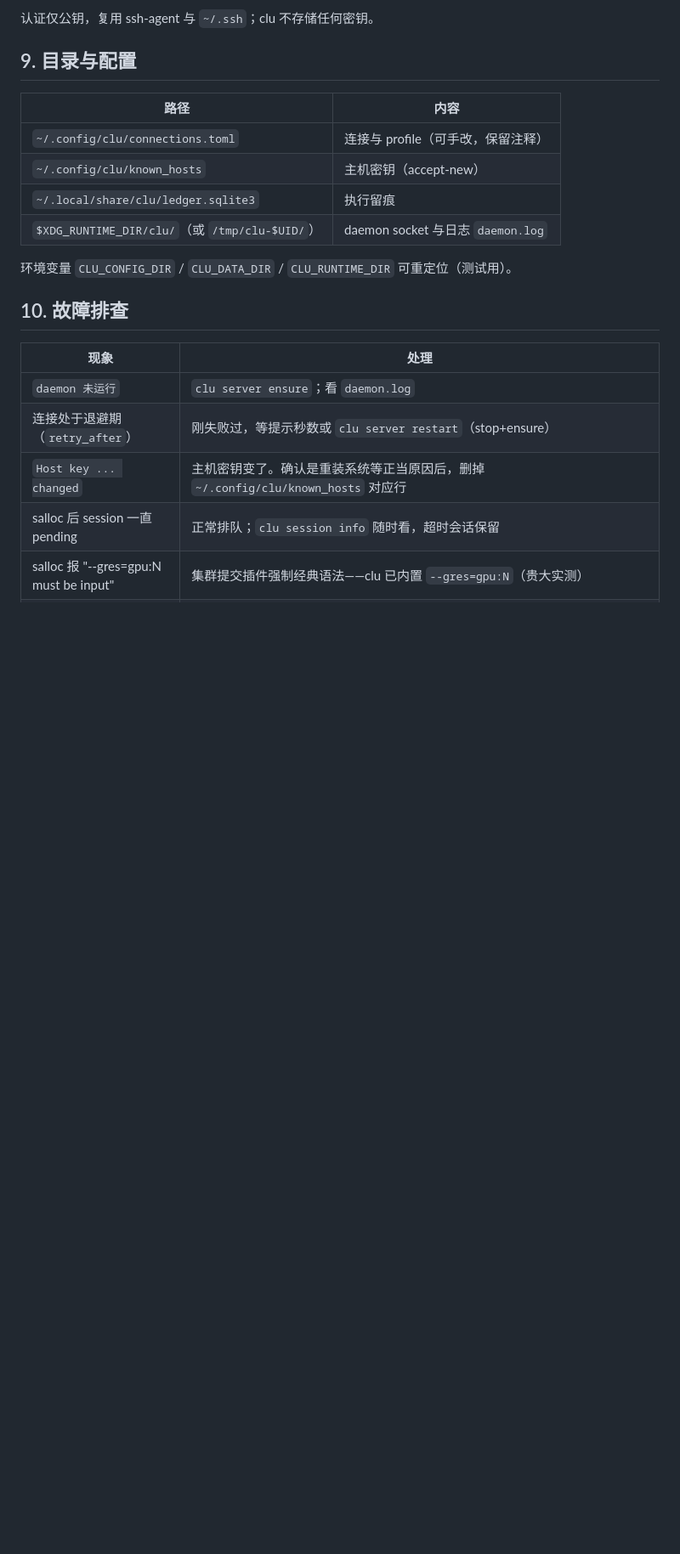
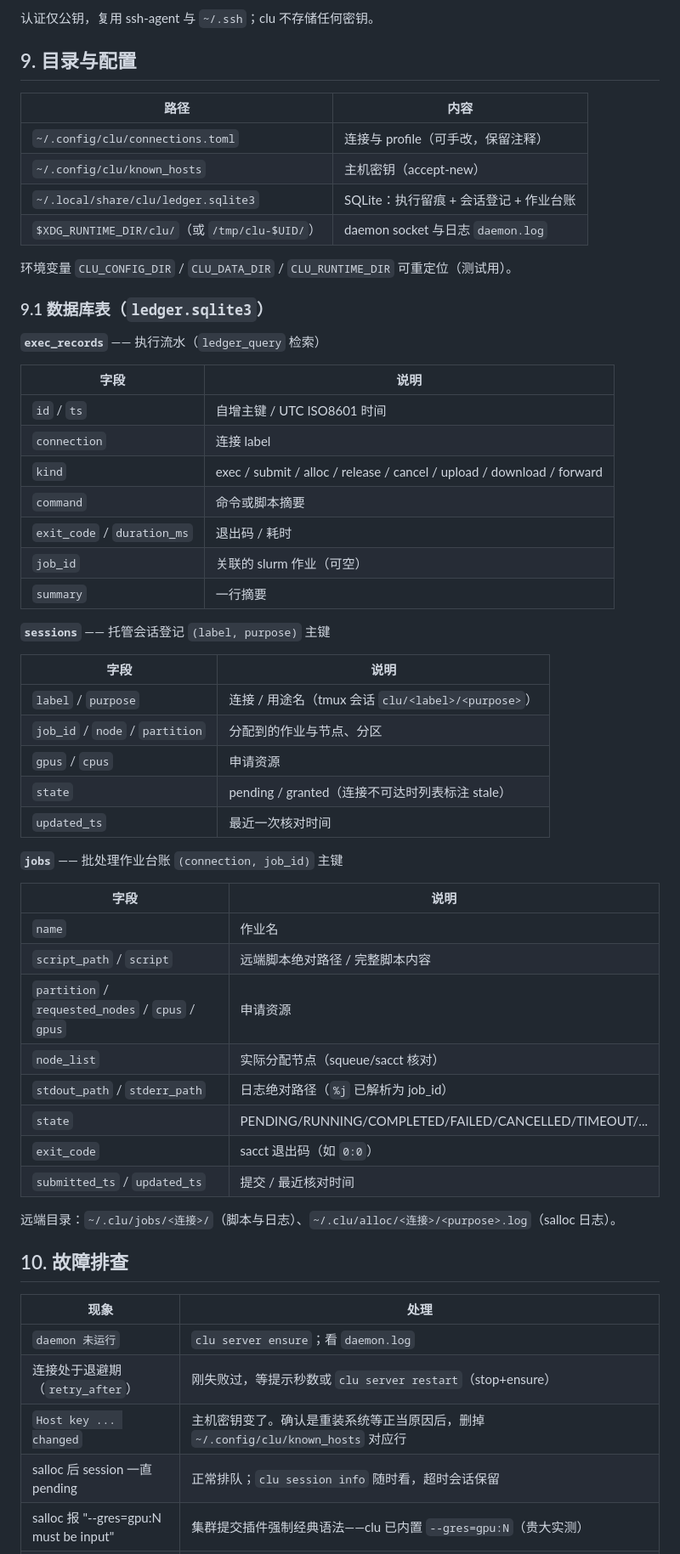
Before and after one commit to QiandingHuang666/clu-ssh, a Markdown page: docs/usage.md, the part around one of its changes. Shown at 85% size. Rendered like a GitHub page; blank space fills up the shorter version.

```diff
--- a/docs/usage.md
+++ b/docs/usage.md
@@ -159,10 +235,49 @@ clu forward list && clu forward remove fwd-1
 |---|---|
 | `~/.config/clu/connections.toml` | 连接与 profile（可手改，保留注释） |
 | `~/.config/clu/known_hosts` | 主机密钥（accept-new） |
-| `~/.local/share/clu/ledger.sqlite3` | 执行留痕 |
+| `~/.local/share/clu/ledger.sqlite3` | SQLite：执行留痕 + 会话登记 + 作业台账 |
 | `$XDG_RUNTIME_DIR/clu/`（或 `/tmp/clu-$UID/`） | daemon socket 与日志 `daemon.log` |
 
 环境变量 `CLU_CONFIG_DIR` / `CLU_DATA_DIR` / `CLU_RUNTIME_DIR` 可重定位（测试用）。
+
+### 9.1 数据库表（`ledger.sqlite3`）
+
+**`exec_records`** —— 执行流水（`ledger_query` 检索）
+
+| 字段 | 说明 |
+|---|---|
+| `id` / `ts` | 自增主键 / UTC ISO8601 时间 |
+| `connection` | 连接 label |
+| `kind` | exec / submit / alloc / release / cancel / upload / download / forward |
+| `command` | 命令或脚本摘要 |
+| `exit_code` / `duration_ms` | 退出码 / 耗时 |
+| `job_id` | 关联的 slurm 作业（可空） |
+| `summary` | 一行摘要 |
+
+**`sessions`** —— 托管会话登记 `(label, purpose)` 主键
+
+| 字段 | 说明 |
+|---|---|
+| `label` / `purpose` | 连接 / 用途名（tmux 会话 `clu/<label>/<purpose>`） |
+| `job_id` / `node` / `partition` | 分配到的作业与节点、分区 |
+| `gpus` / `cpus` | 申请资源 |
+| `state` | pending / granted（连接不可达时列表标注 stale） |
+| `updated_ts` | 最近一次核对时间 |
+
+**`jobs`** —— 批处理作业台账 `(connection, job_id)` 主键
+
+| 字段 | 说明 |
+|---|---|
+| `name` | 作业名 |
+| `script_path` / `script` | 远端脚本绝对路径 / 完整脚本内容 |
+| `partition` / `requested_nodes` / `cpus` / `gpus` | 申请资源 |
+| `node_list` | 实际分配节点（squeue/sacct 核对） |
+| `stdout_path` / `stderr_path` | 日志绝对路径（`%j` 已解析为 job_id） |
+| `state` | PENDING/RUNNING/COMPLETED/FAILED/CANCELLED/TIMEOUT/... |
+| `exit_code` | sacct 退出码（如 `0:0`） |
+| `submitted_ts` / `updated_ts` | 提交 / 最近核对时间 |
+
+远端目录：`~/.clu/jobs/<连接>/`（脚本与日志）、`~/.clu/alloc/<连接>/<purpose>.log`（salloc 日志）。
 
 ## 10. 故障排查
 
```
Also changed, not shown: other parts of docs/usage.md (+95 -19 lines), DESIGN.md (+44 -5 lines).
